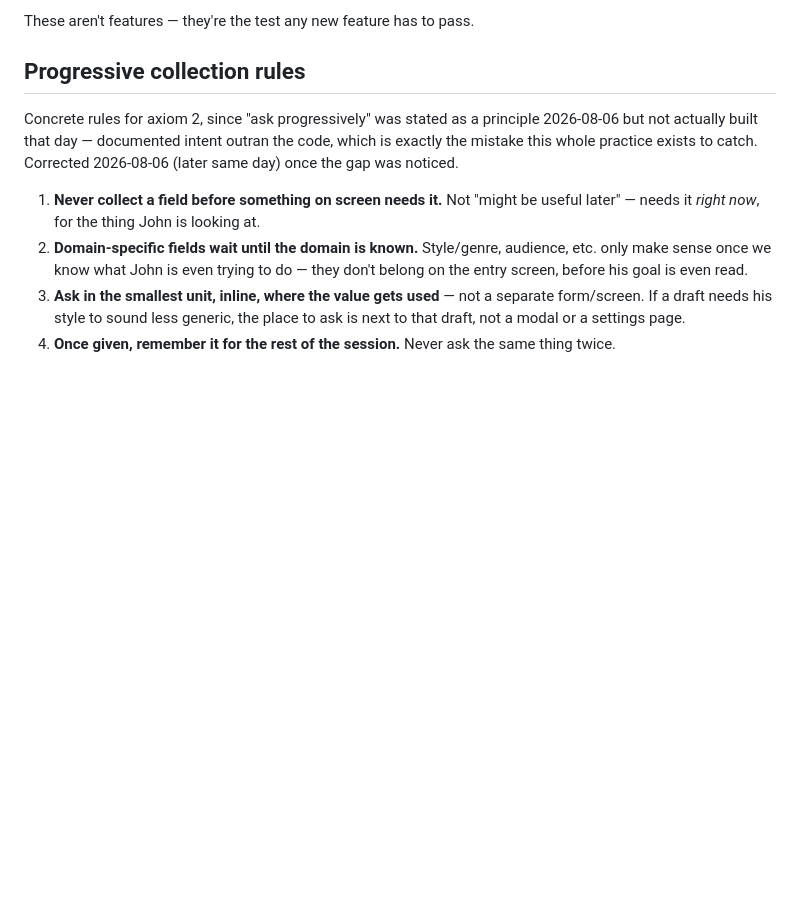
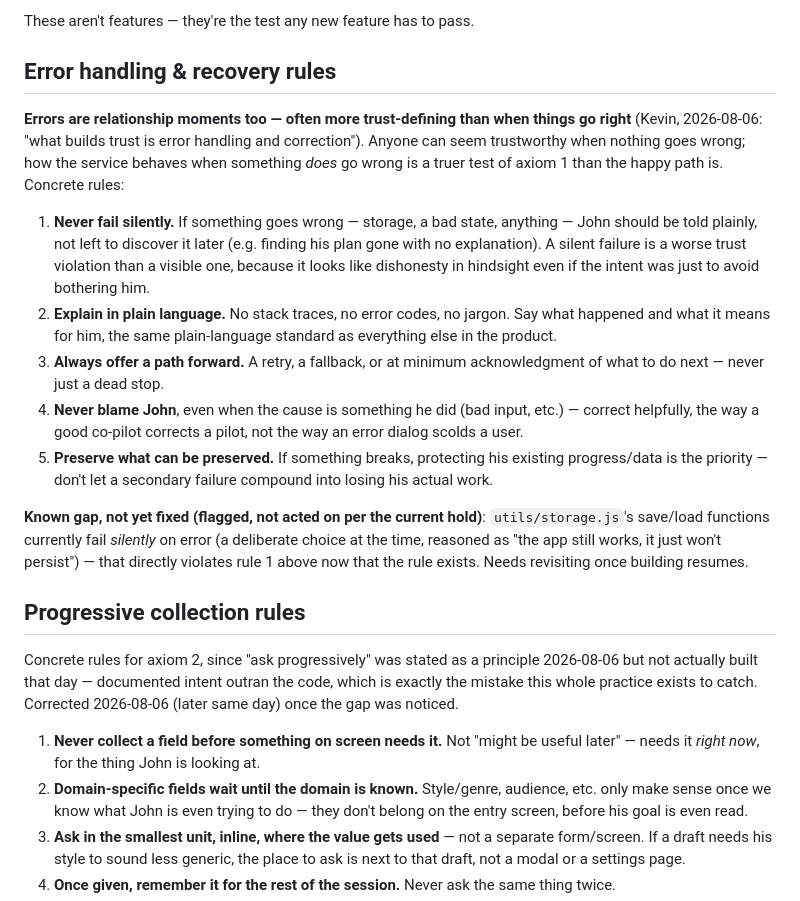
Before and after one commit to keiperk/keiperk.github.io, a Markdown page: neux-redesign-brief.md, the part around the change. GitHub-like rendering; blank space fills up the shorter version.

Commit message:
Add error handling & recovery rules — doc only, no app code touched
Errors are relationship moments, often more trust-defining than the
happy path. Five concrete rules, plus a self-audit finding: storage.js
currently fails silently, which directly violates the new rule 1. Not
fixed yet — flagged only, per the current building hold.

Co-Authored-By: Claude Sonnet 5 <noreply@anthropic.com>

```diff
--- a/neux-redesign-brief.md
+++ b/neux-redesign-brief.md
@@ -96,6 +96,37 @@ against these before designing anything new.
    half the value; handing him a usable first draft is the other half.
 
 These aren't features — they're the test any new feature has to pass.
+
+## Error handling & recovery rules
+
+**Errors are relationship moments too — often more trust-defining than when
+things go right** (Kevin, 2026-08-06: "what builds trust is error handling
+and correction"). Anyone can seem trustworthy when nothing goes wrong; how
+the service behaves when something *does* go wrong is a truer test of axiom
+1 than the happy path is. Concrete rules:
+
+1. **Never fail silently.** If something goes wrong — storage, a bad state,
+   anything — John should be told plainly, not left to discover it later
+   (e.g. finding his plan gone with no explanation). A silent failure is a
+   worse trust violation than a visible one, because it looks like
+   dishonesty in hindsight even if the intent was just to avoid bothering him.
+2. **Explain in plain language.** No stack traces, no error codes, no
+   jargon. Say what happened and what it means for him, the same
+   plain-language standard as everything else in the product.
+3. **Always offer a path forward.** A retry, a fallback, or at minimum
+   acknowledgment of what to do next — never just a dead stop.
+4. **Never blame John**, even when the cause is something he did (bad
+   input, etc.) — correct helpfully, the way a good co-pilot corrects a
+   pilot, not the way an error dialog scolds a user.
+5. **Preserve what can be preserved.** If something breaks, protecting his
+   existing progress/data is the priority — don't let a secondary failure
+   compound into losing his actual work.
+
+**Known gap, not yet fixed (flagged, not acted on per the current hold)**:
+`utils/storage.js`'s save/load functions currently fail *silently* on
+error (a deliberate choice at the time, reasoned as "the app still works,
+it just won't persist") — that directly violates rule 1 above now that the
+rule exists. Needs revisiting once building resumes.
 
 ## Progressive collection rules
 
```
